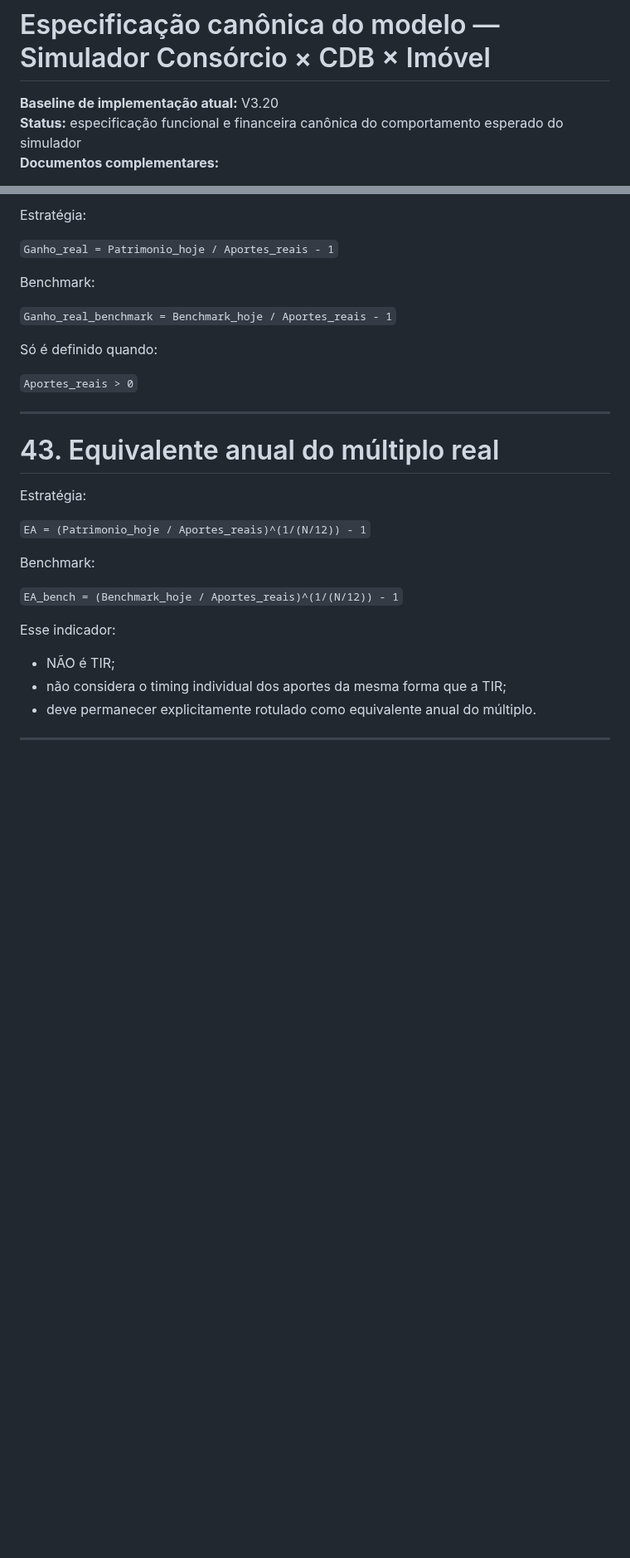
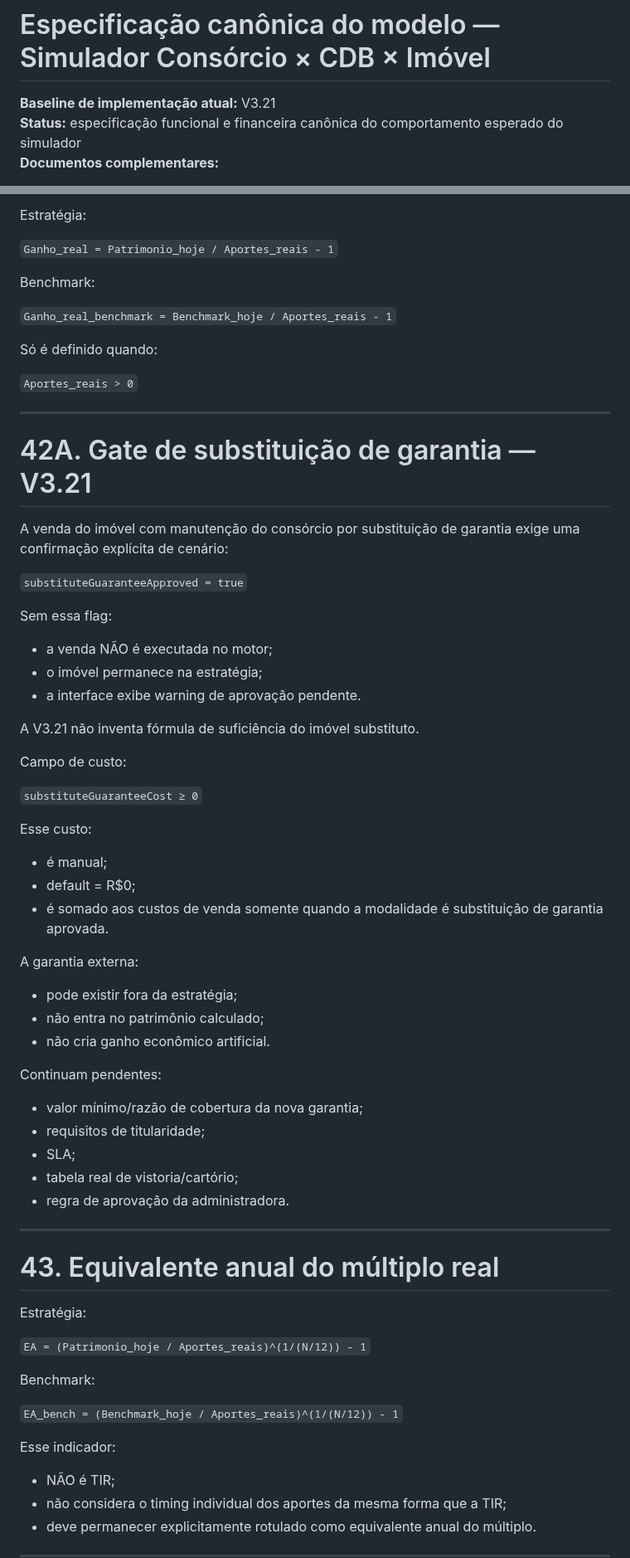
Before and after one commit to henriquecrang/cenarios-consorcio, a Markdown page: docs/especificacao-modelo.md, 2 parts joined by grey strips. Shown at 83% size. GitHub-like rendering; blank space fills up the shorter version.

Commit message:
docs: specify guarantee-substitution approval gate

```diff
--- a/docs/especificacao-modelo.md
+++ b/docs/especificacao-modelo.md
@@ -1,6 +1,6 @@
 # Especificação canônica do modelo — Simulador Consórcio × CDB × Imóvel
 
-**Baseline de implementação atual:** V3.20
+**Baseline de implementação atual:** V3.21
 **Status:** especificação funcional e financeira canônica do comportamento esperado do simulador
 **Documentos complementares:**
 - `docs/pendencias.md` — premissas externas, regras contratuais e funcionalidades ainda abertas;
@@ -2495,6 +2495,42 @@ Benchmark:
 Só é definido quando:
 
 `Aportes_reais > 0`
+
+---
+
+# 42A. Gate de substituição de garantia — V3.21
+
+A venda do imóvel com manutenção do consórcio por substituição de garantia exige uma confirmação explícita de cenário:
+
+`substituteGuaranteeApproved = true`
+
+Sem essa flag:
+- a venda NÃO é executada no motor;
+- o imóvel permanece na estratégia;
+- a interface exibe warning de aprovação pendente.
+
+A V3.21 não inventa fórmula de suficiência do imóvel substituto.
+
+Campo de custo:
+
+`substituteGuaranteeCost ≥ 0`
+
+Esse custo:
+- é manual;
+- default = R$0;
+- é somado aos custos de venda somente quando a modalidade é substituição de garantia aprovada.
+
+A garantia externa:
+- pode existir fora da estratégia;
+- não entra no patrimônio calculado;
+- não cria ganho econômico artificial.
+
+Continuam pendentes:
+- valor mínimo/razão de cobertura da nova garantia;
+- requisitos de titularidade;
+- SLA;
+- tabela real de vistoria/cartório;
+- regra de aprovação da administradora.
 
 ---
 
```
